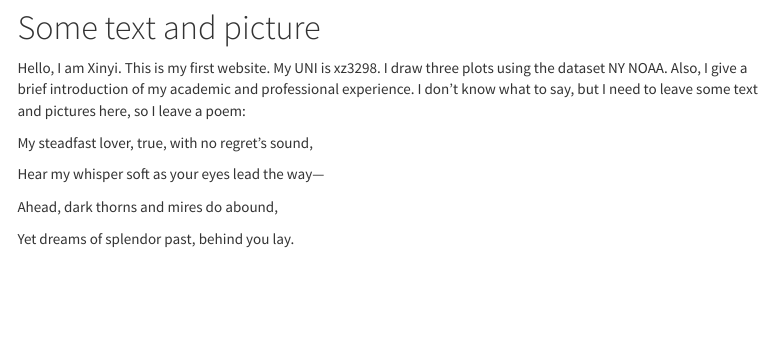
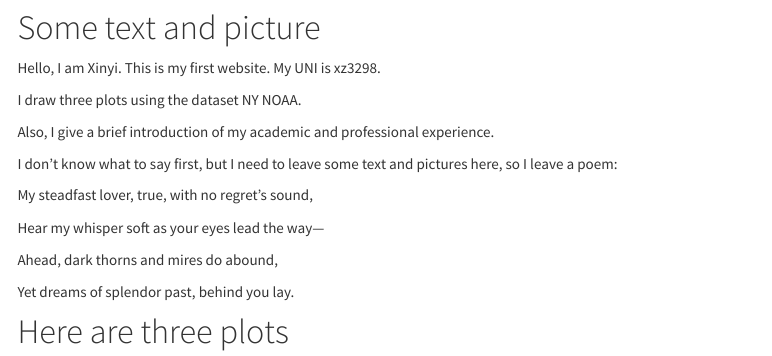
Before and after one commit to XinyiZheng7/XinyiZheng7.github.io, an R Markdown document (index.Rmd): the page in a window 1100 px wide, from 190 px down. Rendered offline with R 4.5, knitr and Pandoc, with nearby package versions; some code elsewhere in the file could not run offline; menus at the side of the page are left out.

Commit message:
update 13

```diff
--- a/index.Rmd
+++ b/index.Rmd
@@ -9,8 +9,13 @@ output:
     theme: cosmo
 ---
 # Some text and picture
-Hello, I am Xinyi. This is my first website. My UNI is xz3298. I draw three plots using the dataset NY NOAA. Also, I give a brief introduction of my academic and professional experience.
-I don’t know what to say, but I need to leave some text and pictures here, so I leave a poem:
+Hello, I am Xinyi. This is my first website. My UNI is xz3298.
+
+I draw three plots using the dataset NY NOAA.
+
+Also, I give a brief introduction of my academic and professional experience.
+
+I don’t know what to say first, but I need to leave some text and pictures here, so I leave a poem:
 
 
 My steadfast lover, true, with no regret's sound,
```
Also changed, not shown: about.Rmd (+3 -1 lines), about.html, index.html, index.Rmd (2 more changed lines).
